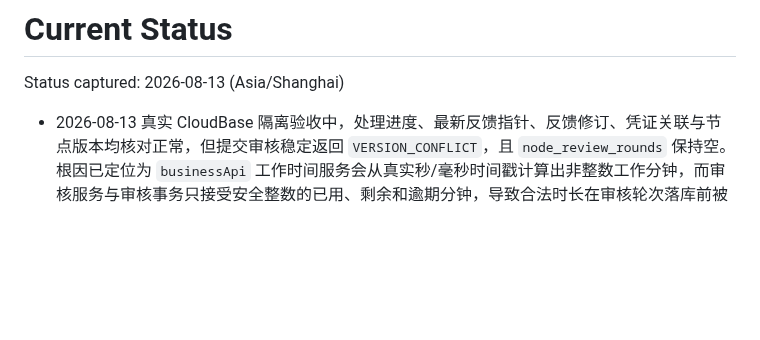
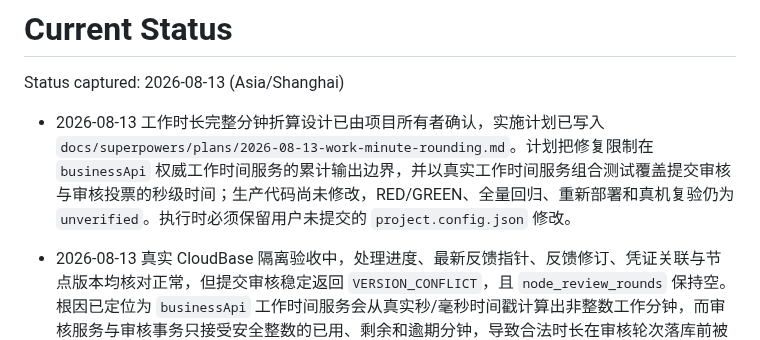
Before and after one commit to 134255/business-progress-scheduler, a Markdown page: docs/memory/STATUS.md, the part around the change. Rendered like a GitHub page; blank space fills up the shorter version.

Commit message:
docs: 制定工作分钟折算计划

```diff
--- a/docs/memory/STATUS.md
+++ b/docs/memory/STATUS.md
@@ -2,6 +2,7 @@
 
 Status captured: 2026-08-13 (Asia/Shanghai)
 
+- 2026-08-13 工作时长完整分钟折算设计已由项目所有者确认，实施计划已写入 `docs/superpowers/plans/2026-08-13-work-minute-rounding.md`。计划把修复限制在 `businessApi` 权威工作时间服务的累计输出边界，并以真实工作时间服务组合测试覆盖提交审核与审核投票的秒级时间；生产代码尚未修改，RED/GREEN、全量回归、重新部署和真机复验仍为 `unverified`。执行时必须保留用户未提交的 `project.config.json` 修改。
 - 2026-08-13 真实 CloudBase 隔离验收中，处理进度、最新反馈指针、反馈修订、凭证关联与节点版本均核对正常，但提交审核稳定返回 `VERSION_CONFLICT`，且 `node_review_rounds` 保持空。根因已定位为 `businessApi` 工作时间服务会从真实秒/毫秒时间戳计算出非整数工作分钟，而审核服务与审核事务只接受安全整数的已用、剩余和逾期分钟，导致合法时长在审核轮次落库前被误判为快照冲突。项目所有者已批准方案 A：需要持久化的工作时长统一按已经完整经过的分钟向下取整，精确时间戳保留，`workflowReminder` 的秒级阈值语义不变；设计见 `docs/superpowers/specs/2026-08-13-work-minute-rounding-design.md`。生产实现、自动化回归、`businessApi` 重新部署及复用现有草稿提交审核仍为 `unverified`；不得手工修改现有节点、反馈或凭证记录。用户已有 `project.config.json` 修改继续保持未暂存、未提交。
 
 - 2026-08-13 真机隔离验收在 JPG 云存储上传及 `evidences` 元数据登记成功后，“保存处理进度”曾返回 `VALIDATION_ERROR`。根因定位为受保护动作 `submitFeedback` 的默认路由无条件调用旧版 `feedbackService.submitFeedback`，导致带 `action: save_progress` 的新版审核节点载荷在旧输入白名单处被拒绝；上传、凭证登记和可选凭证格式策略本身均已通过该次验收。修复保持客户端协议不变：含自有数据属性 `action` 的载荷进入 `saveNodeProgress`，无 `action` 的旧节点载荷仍进入旧 `submitFeedback`，节点类型、当前账号、节点版本与业务状态继续由服务端权威校验。RED 为路由聚焦 40 项中 38 通过、2 项失败，准确复现错误分派和真实服务 `VALIDATION_ERROR`；GREEN 为路由聚焦 40/40，完整 `businessApi` 502/502、WXML 4/4、生产入口语法与 `git diff --check` 通过。修复版 `businessApi` 已重新部署，目标真机再次保存处理进度成功：页面生成“处理中・第 1 版”反馈历史，处理说明持久化，已登记 JPG 出现在该版本且提供查看入口；保存后待上传区清空为 0 B，符合“本地待提交文件已消费、历史引用保留”的设计。下一步为不重新选择文件，直接提交审核并验证服务端聚合本处理轮已保存凭证；用户已有 `project.config.json` 修改未暂存、未提交。
```
Also changed, not shown: 1 other file.
